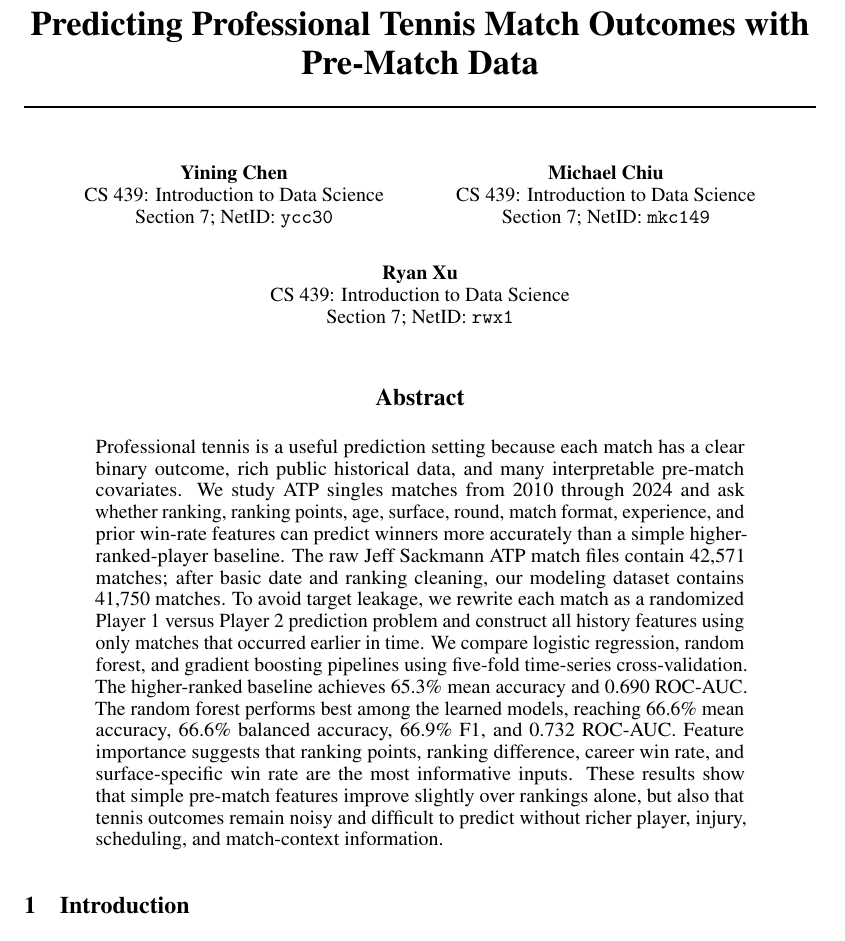
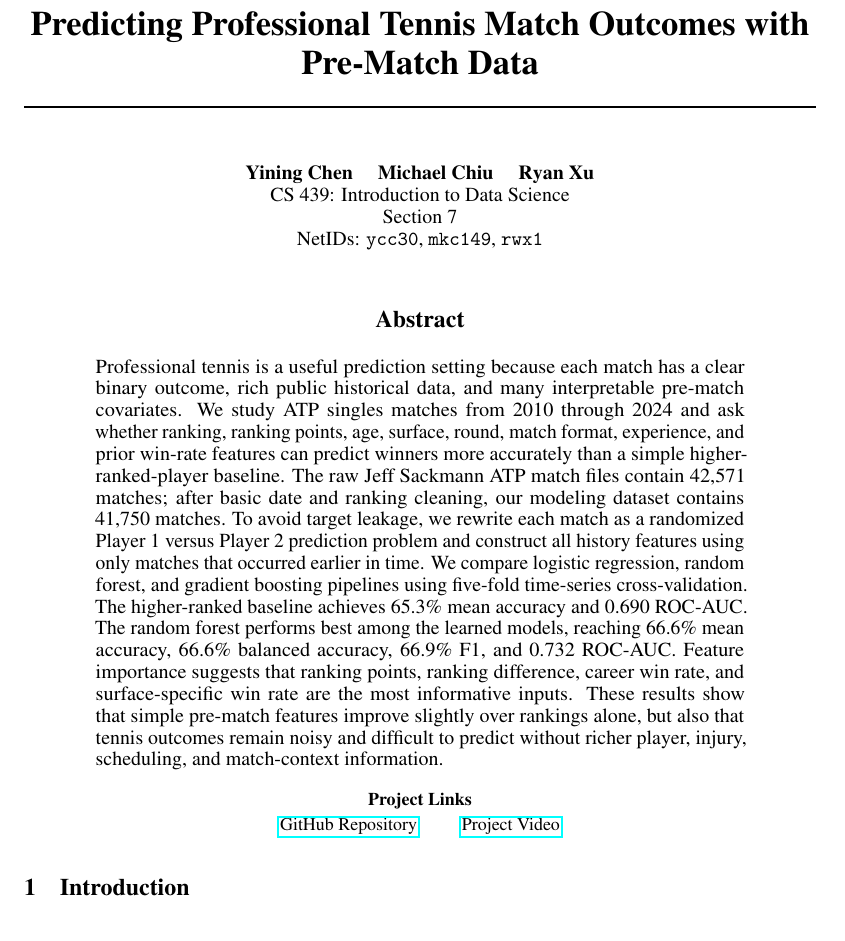
Before and after one commit to wekantakabotdis/CS439-Project, a LaTeX paper (Final Report Template.tex): part of page 1 of 9, cut so that both start at the same text. Compiled offline with pdfLaTeX.

Commit message:
Final Report Video and Github added

```diff
--- a/Final Report Template.tex
+++ b/Final Report Template.tex
@@ -16,17 +16,10 @@
 \title{Predicting Professional Tennis Match Outcomes with Pre-Match Data}
 
 \author{%
-  Yining Chen\\
+  Yining Chen \quad Michael Chiu \quad Ryan Xu\\
   CS 439: Introduction to Data Science\\
-  Section 7; NetID: \texttt{ycc30}
-  \And
-  Michael Chiu\\
-  CS 439: Introduction to Data Science\\
-  Section 7; NetID: \texttt{mkc149}
-  \And
-  Ryan Xu\\
-  CS 439: Introduction to Data Science\\
-  Section 7; NetID: \texttt{rwx1}
+  Section 7\\
+  NetIDs: \texttt{ycc30}, \texttt{mkc149}, \texttt{rwx1}
 }
 
 \begin{document}
@@ -35,6 +28,14 @@
 
 \begin{abstract}
 Professional tennis is a useful prediction setting because each match has a clear binary outcome, rich public historical data, and many interpretable pre-match covariates. We study ATP singles matches from 2010 through 2024 and ask whether ranking, ranking points, age, surface, round, match format, experience, and prior win-rate features can predict winners more accurately than a simple higher-ranked-player baseline. The raw Jeff Sackmann ATP match files contain 42,571 matches; after basic date and ranking cleaning, our modeling dataset contains 41,750 matches. To avoid target leakage, we rewrite each match as a randomized Player 1 versus Player 2 prediction problem and construct all history features using only matches that occurred earlier in time. We compare logistic regression, random forest, and gradient boosting pipelines using five-fold time-series cross-validation. The higher-ranked baseline achieves 65.3\% mean accuracy and 0.690 ROC-AUC. The random forest performs best among the learned models, reaching 66.6\% mean accuracy, 66.6\% balanced accuracy, 66.9\% F1, and 0.732 ROC-AUC. Feature importance suggests that ranking points, ranking difference, career win rate, and surface-specific win rate are the most informative inputs. These results show that simple pre-match features improve slightly over rankings alone, but also that tennis outcomes remain noisy and difficult to predict without richer player, injury, scheduling, and match-context information.
+
+\begin{center}
+\vspace{0.4em}
+{\small\textbf{Project Links}\\[0.2em]
+\href{https://github.com/wekantakabotdis/CS439-Project}{GitHub Repository}
+\hspace{2em}
+\href{https://www.youtube.com/watch?v=aPlrV3W4zwg}{Project Video}}
+\end{center}
 \end{abstract}
 
 \section{Introduction}
```
Also changed, not shown: Final Report Template.pdf.
